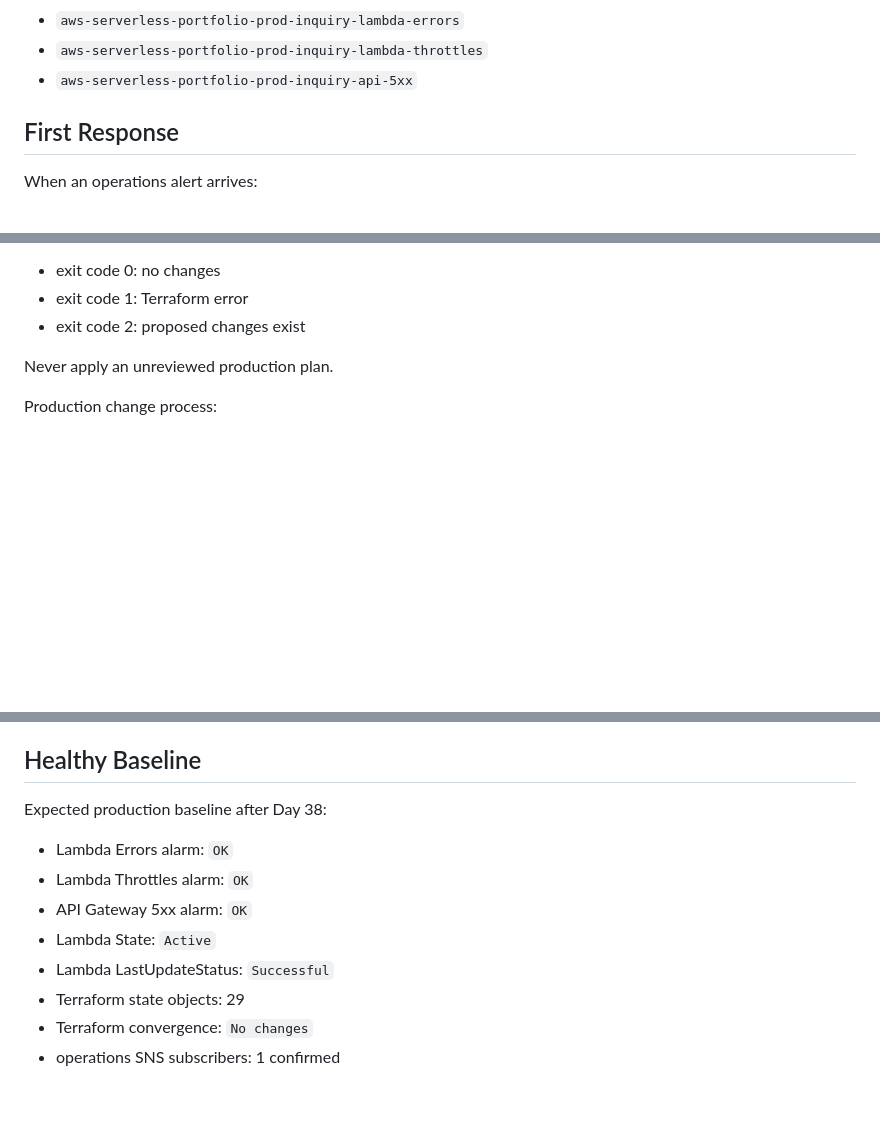
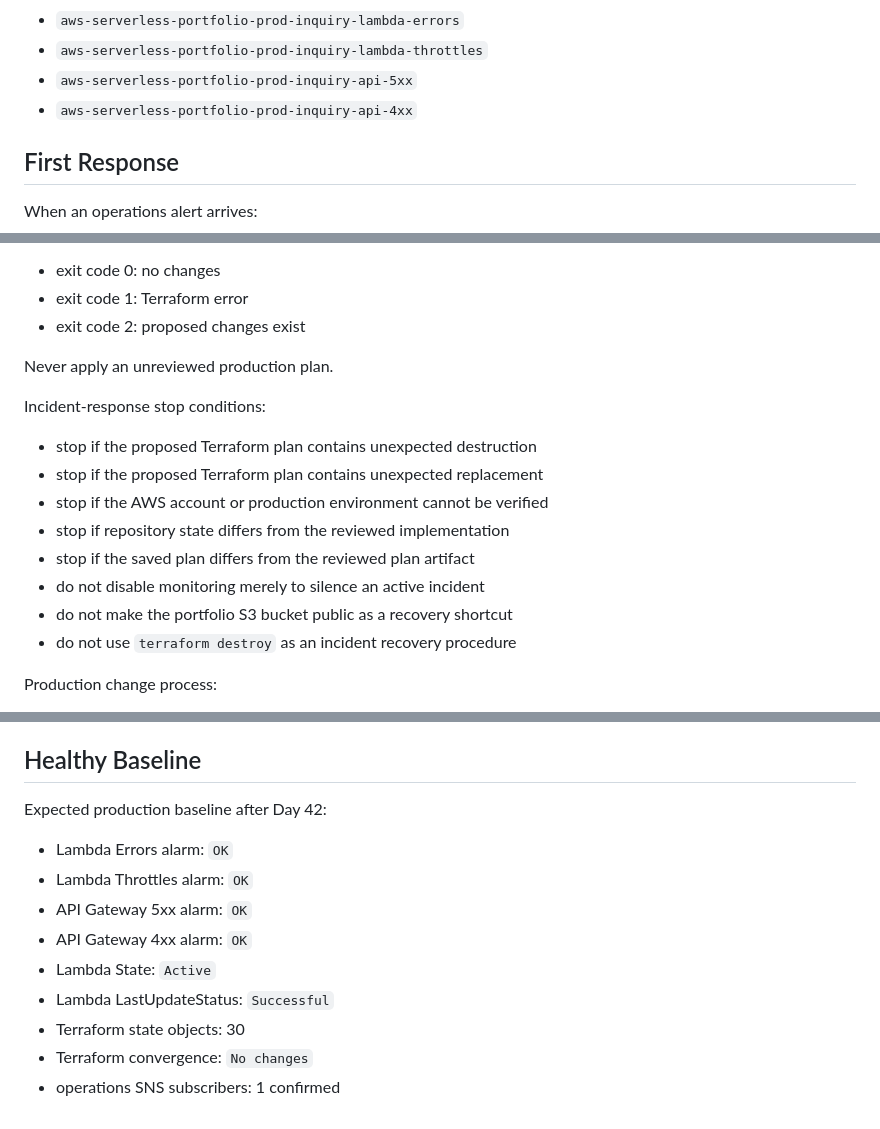
Before and after one commit to 2aron41/aws-serverless-portfolio, a Markdown page: docs/inquiry-incident-runbook.md, 3 parts joined by grey strips. Rendered like a GitHub page; blank space fills up the shorter version.

```diff
--- a/docs/inquiry-incident-runbook.md
+++ b/docs/inquiry-incident-runbook.md
@@ -18,6 +18,7 @@ Operational alarms:
 - `aws-serverless-portfolio-prod-inquiry-lambda-errors`
 - `aws-serverless-portfolio-prod-inquiry-lambda-throttles`
 - `aws-serverless-portfolio-prod-inquiry-api-5xx`
+- `aws-serverless-portfolio-prod-inquiry-api-4xx`
 
 ## First Response
 
@@ -165,6 +223,17 @@ Interpretation:
 - exit code 2: proposed changes exist
 
 Never apply an unreviewed production plan.
+
+Incident-response stop conditions:
+
+- stop if the proposed Terraform plan contains unexpected destruction
+- stop if the proposed Terraform plan contains unexpected replacement
+- stop if the AWS account or production environment cannot be verified
+- stop if repository state differs from the reviewed implementation
+- stop if the saved plan differs from the reviewed plan artifact
+- do not disable monitoring merely to silence an active incident
+- do not make the portfolio S3 bucket public as a recovery shortcut
+- do not use `terraform destroy` as an incident recovery procedure
 
 Production change process:
 
@@ -222,13 +291,14 @@ Do not use manual alarm-state changes to conceal or clear a real incident.
 
 ## Healthy Baseline
 
-Expected production baseline after Day 38:
+Expected production baseline after Day 42:
 
 - Lambda Errors alarm: `OK`
 - Lambda Throttles alarm: `OK`
 - API Gateway 5xx alarm: `OK`
+- API Gateway 4xx alarm: `OK`
 - Lambda State: `Active`
 - Lambda LastUpdateStatus: `Successful`
-- Terraform state objects: 29
+- Terraform state objects: 30
 - Terraform convergence: `No changes`
 - operations SNS subscribers: 1 confirmed
```
Also changed, not shown: other parts of docs/inquiry-incident-runbook.md (+57 -0 lines).
